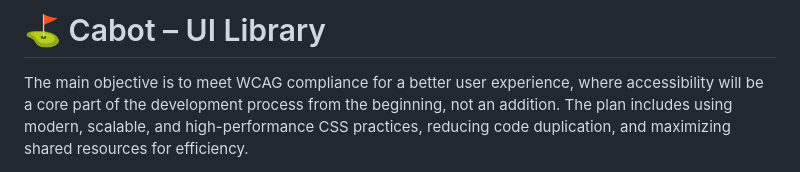
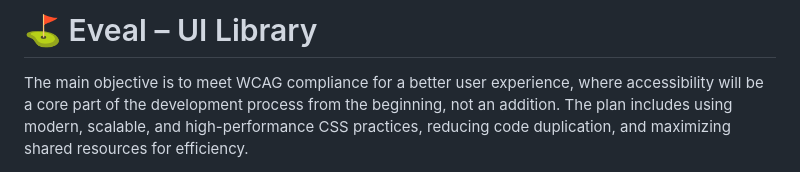
Before and after one commit to truptesh96/eveal-UI, a Markdown page: README.md, the part around the change. Drawn GitHub-style.

```diff
--- a/README.md
+++ b/README.md
@@ -1,4 +1,4 @@
-# ⛳️ Cabot – UI Library #
+# ⛳️ Eveal – UI Library #
 
 The main objective is to meet WCAG compliance for a better user experience, where accessibility will be a core part of the development process from the beginning, not an addition.
 The plan includes using modern, scalable, and high-performance CSS practices, reducing code duplication, and maximizing shared resources for efficiency.
```
